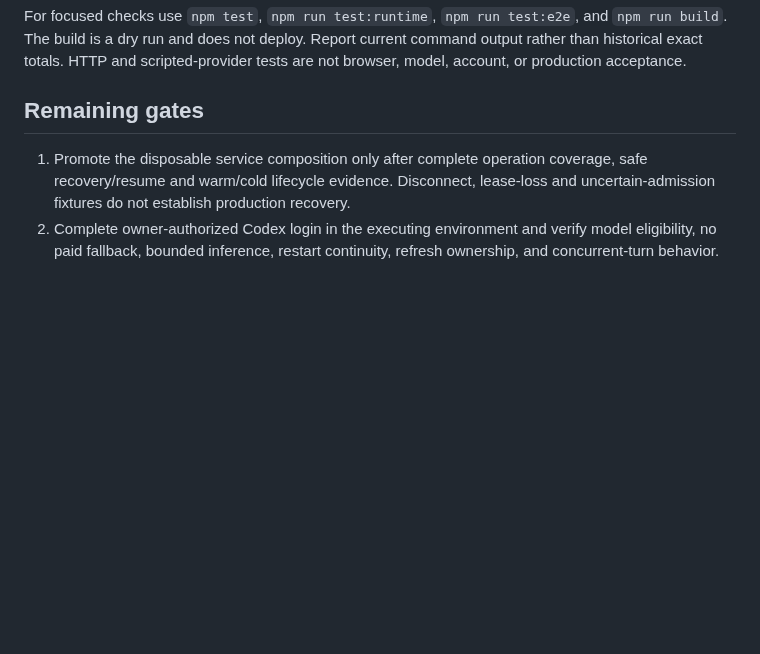
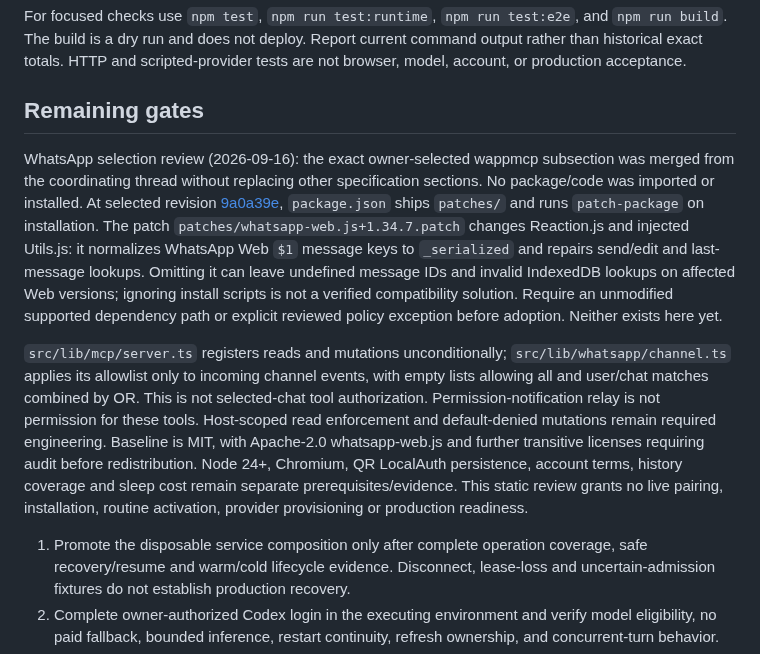
Before and after one commit to kz364/hehebot, a Markdown page: docs/IMPLEMENTATION.md, the part around the change. GitHub-like rendering; blank space fills up the shorter version.

```diff
--- a/docs/IMPLEMENTATION.md
+++ b/docs/IMPLEMENTATION.md
@@ -357,6 +357,29 @@ For focused checks use `npm test`, `npm run test:runtime`, `npm run test:e2e`, a
 
 ## Remaining gates
 
+WhatsApp selection review (2026-09-16): the exact owner-selected wappmcp subsection
+was merged from the coordinating thread without replacing other specification
+sections. No package/code was imported or installed. At selected revision
+[9a0a39e](https://github.com/vaibhavpandeyvpz/wappmcp/tree/9a0a39e61b2271df1a1d7fc1e198f1e37f66aaf8),
+`package.json` ships `patches/` and runs `patch-package` on installation. The patch
+`patches/whatsapp-web.js+1.34.7.patch` changes Reaction.js and injected Utils.js:
+it normalizes WhatsApp Web `$1` message keys to `_serialized` and repairs send/edit
+and last-message lookups. Omitting it can leave undefined message IDs and invalid
+IndexedDB lookups on affected Web versions; ignoring install scripts is not a
+verified compatibility solution. Require an unmodified supported dependency path
+or explicit reviewed policy exception before adoption. Neither exists here yet.
+
+`src/lib/mcp/server.ts` registers reads and mutations unconditionally;
+`src/lib/whatsapp/channel.ts` applies its allowlist only to incoming channel events,
+with empty lists allowing all and user/chat matches combined by OR. This is not
+selected-chat tool authorization. Permission-notification relay is not permission
+for these tools. Host-scoped read enforcement and default-denied mutations remain
+required engineering. Baseline is MIT, with Apache-2.0 whatsapp-web.js and further
+transitive licenses requiring audit before redistribution. Node 24+, Chromium,
+QR LocalAuth persistence, account terms, history coverage and sleep cost remain
+separate prerequisites/evidence. This static review grants no live pairing,
+installation, routine activation, provider provisioning or production readiness.
+
 1. Promote the disposable service composition only after complete operation coverage, safe recovery/resume and warm/cold lifecycle evidence. Disconnect, lease-loss and uncertain-admission fixtures do not establish production recovery.
 2. Complete owner-authorized Codex login in the executing environment and verify model eligibility, no paid fallback, bounded inference, restart continuity, refresh ownership, and concurrent-turn behavior.
 3. Establish authoritative recursive child/tool/effect settlement and exact cancellation. Root completion or cancellation acknowledgment is insufficient.
```
Also changed, not shown: SPEC.md (+12 -0 lines), TODO.md (+9 -0 lines).
